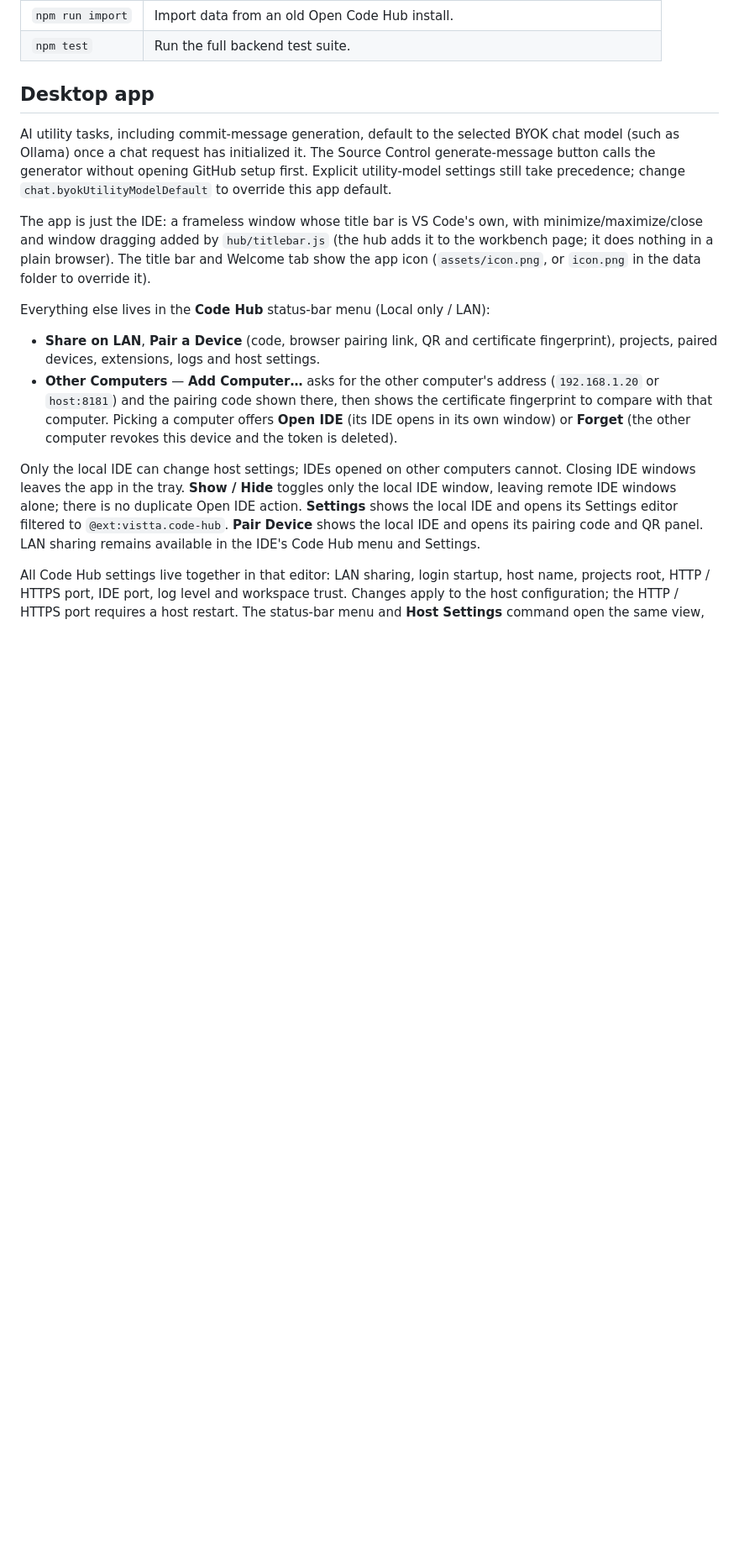
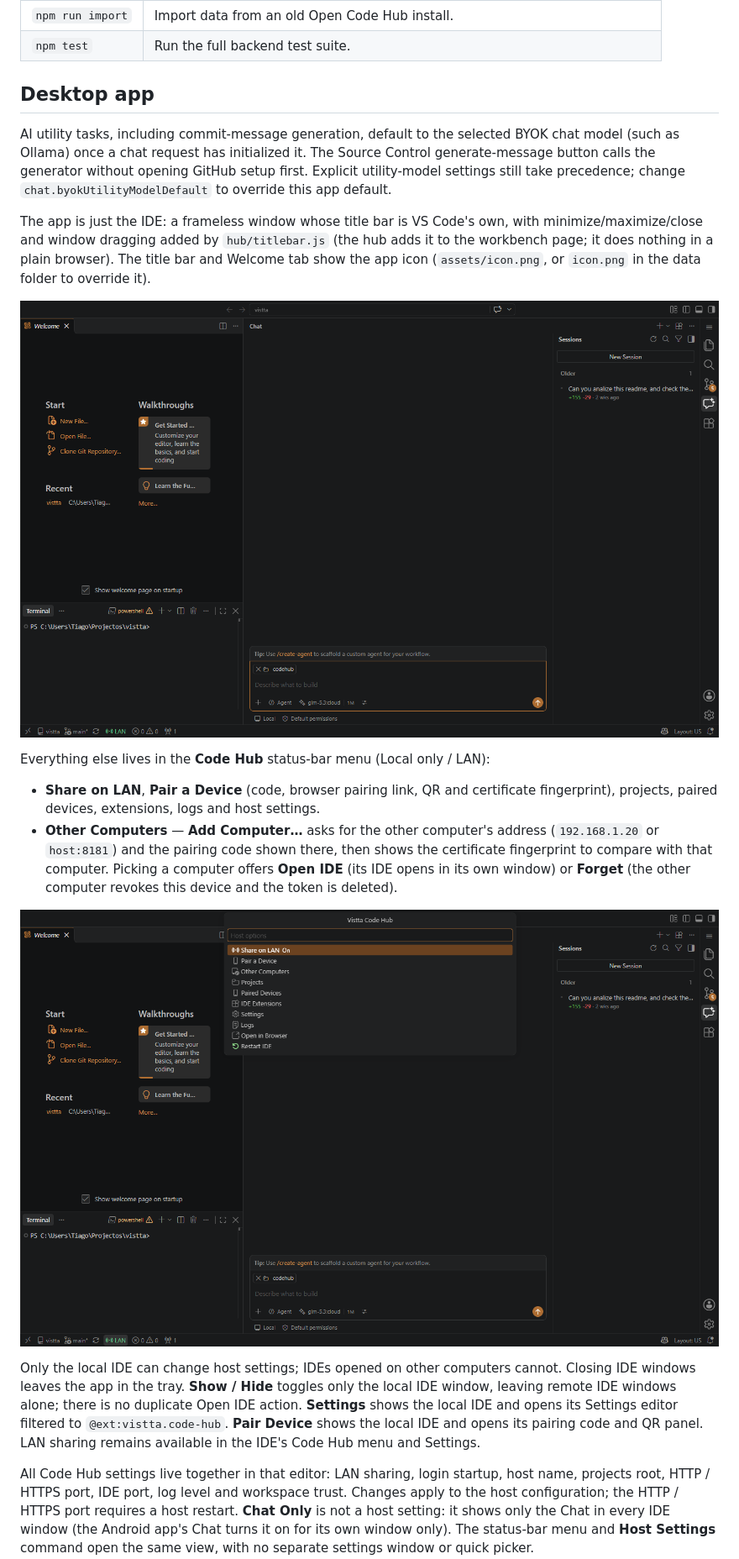
Before and after one commit to vistta-org/codehub, a Markdown page: README.md, the part around one of its changes. Shown at 84% size. GitHub-like rendering; pictures changed too: docs/images/desktop-ide.png (added), docs/images/desktop-menu.png (added); blank space fills up the shorter version.

```diff
--- a/README.md
+++ b/README.md
@@ -96,6 +98,8 @@ with minimize/maximize/close and window dragging added by `hub/titlebar.js`
 The title bar and Welcome tab show the app icon (`assets/icon.png`, or
 `icon.png` in the data folder to override it).
 
+![Desktop app: the IDE with the Welcome tab, Chat and the LAN status-bar item](docs/images/desktop-ide.png)
+
 Everything else lives in the **Code Hub** status-bar menu (Local only / LAN):
 
 - **Share on LAN**, **Pair a Device** (code, browser pairing link, QR and certificate fingerprint),
@@ -105,6 +109,8 @@ Everything else lives in the **Code Hub** status-bar menu (Local only / LAN):
   the certificate fingerprint to compare with that computer. Picking a computer
   offers **Open IDE** (its IDE opens in its own window) or **Forget** (the other
   computer revokes this device and the token is deleted).
+
+![Code Hub status-bar menu with Share on LAN, Pair a Device, Other Computers and host actions](docs/images/desktop-menu.png)
 
 Only the local IDE can change host settings; IDEs opened on other computers
 cannot. Closing IDE windows leaves the app in the tray. **Show / Hide** toggles
@@ -117,5 +123,7 @@ the IDE's Code Hub menu and Settings.
 All Code Hub settings live together in that editor: LAN sharing, login startup,
 host name, projects root, HTTP / HTTPS port, IDE port, log level and workspace
 trust. Changes apply to the host configuration; the HTTP / HTTPS port requires
-a host restart. The status-bar menu and **Host Settings** command open the same
+a host restart. **Chat Only** is not a host setting: it shows only the Chat in
+every IDE window (the Android app's Chat turns it on for its own window only).
+The status-bar menu and **Host Settings** command open the same
 view, with no separate settings window or quick picker.
```
Also changed, not shown: other parts of README.md (+16 -25 lines), docs/chat.md (added, +114 -0 lines), docs/images/desktop-settings.png (added), 12 other files.
